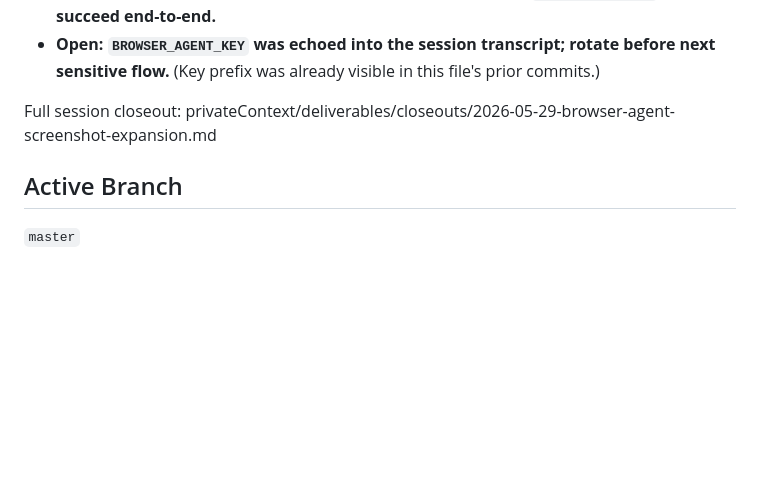
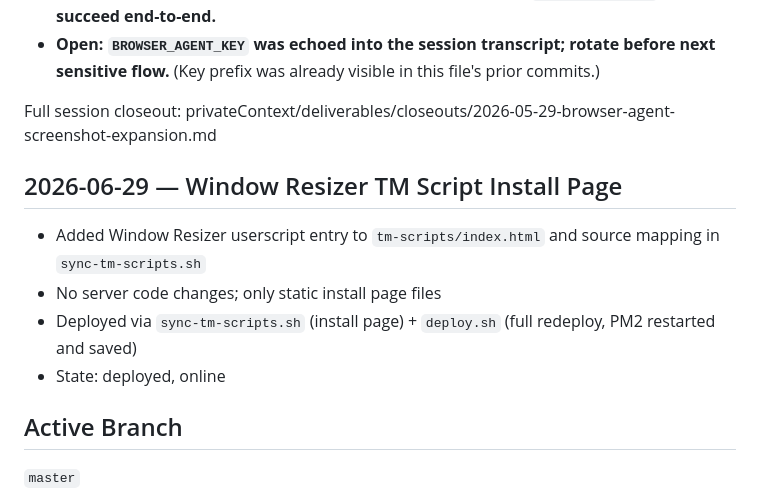
Before and after one commit to npezarro/browser-agent, a Markdown page: context.md, the part around the change. Drawn GitHub-style; blank space fills up the shorter version.

Commit message:
docs: update context.md with Window Resizer deploy note
Co-Authored-By: Claude Opus 4.6 <noreply@anthropic.com>

```diff
--- a/context.md
+++ b/context.md
@@ -129,5 +129,11 @@ Full session closeout: privateContext/deliverables/closeouts/2026-05-28-oauth-re
 
 Full session closeout: privateContext/deliverables/closeouts/2026-05-29-browser-agent-screenshot-expansion.md
 
+## 2026-06-29 — Window Resizer TM Script Install Page
+- Added Window Resizer userscript entry to `tm-scripts/index.html` and source mapping in `sync-tm-scripts.sh`
+- No server code changes; only static install page files
+- Deployed via `sync-tm-scripts.sh` (install page) + `deploy.sh` (full redeploy, PM2 restarted and saved)
+- State: deployed, online
+
 ## Active Branch
 `master`
```
